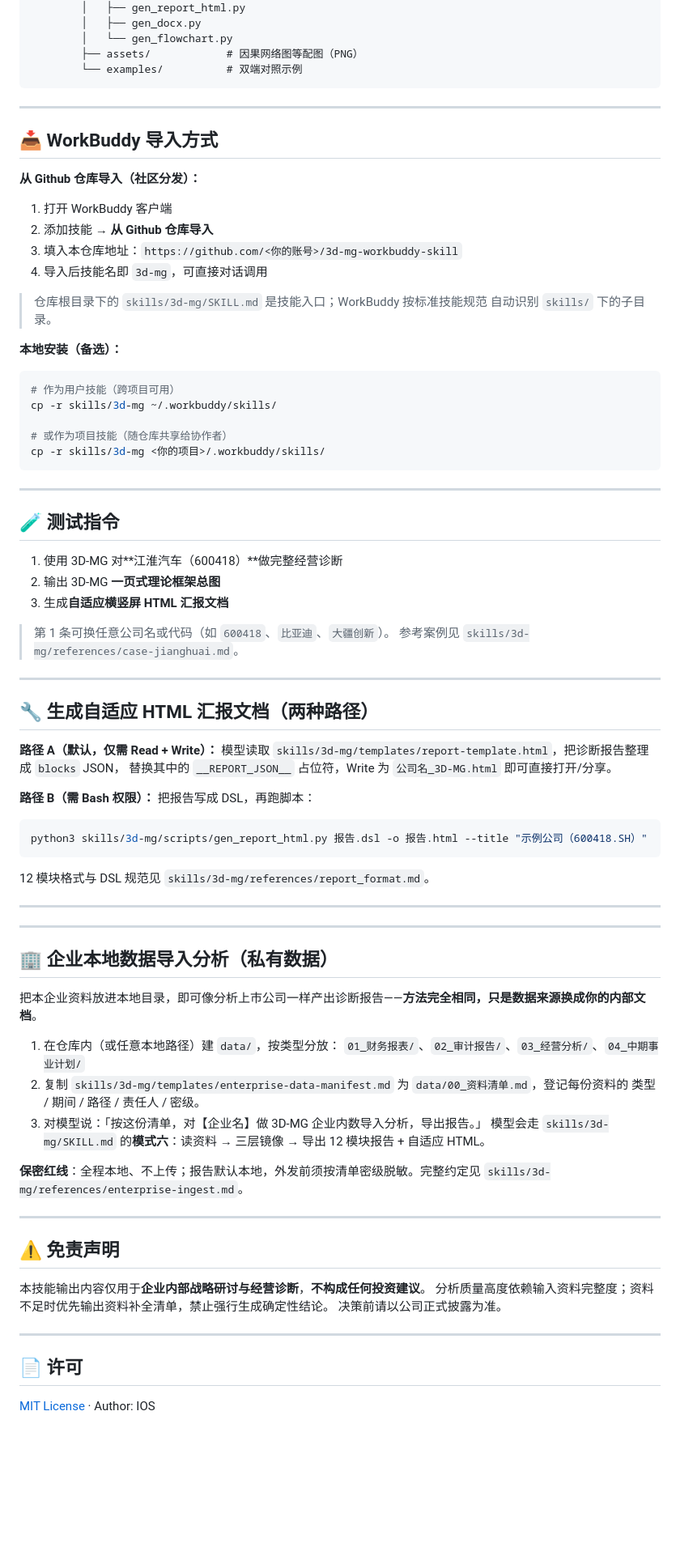
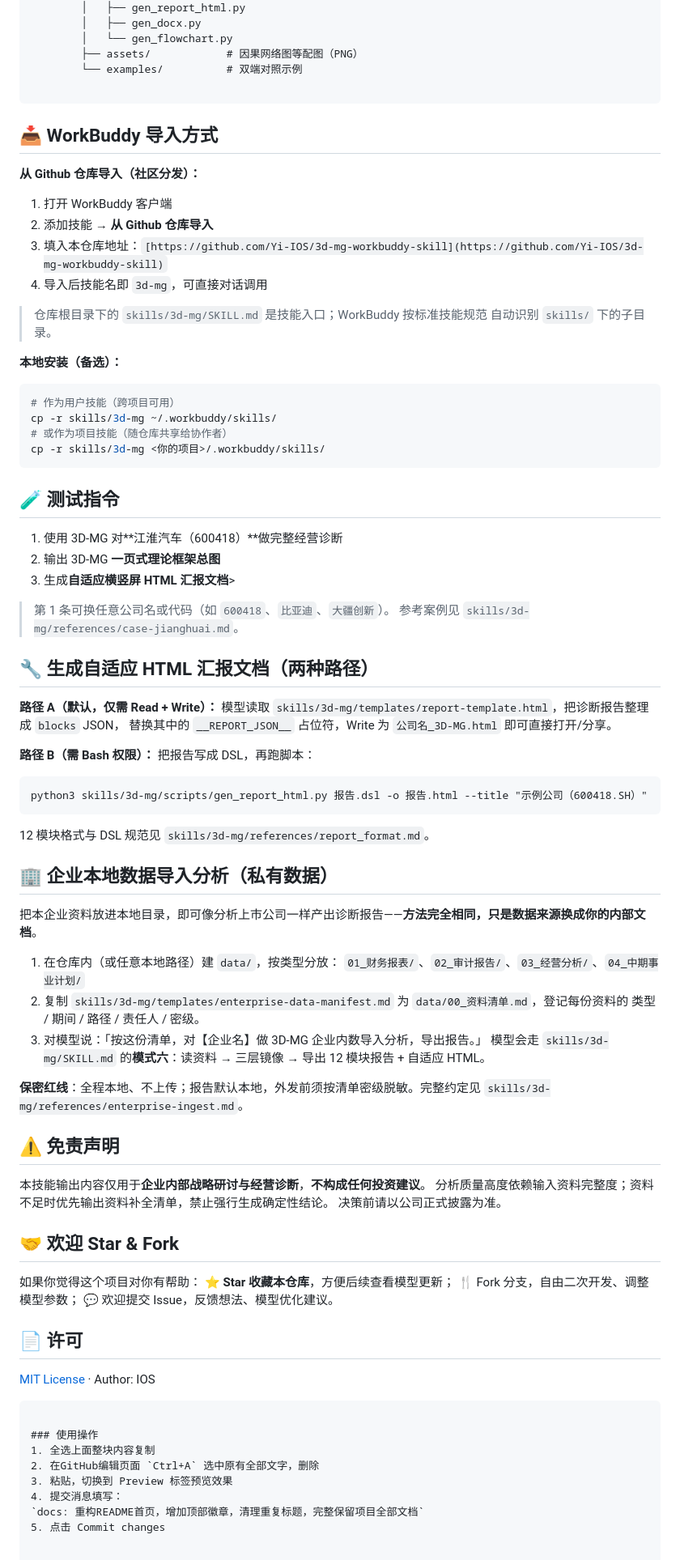
Before and after one commit to Yi-IOS/3d-mg-workbuddy-skill, a Markdown page: README.md, the part around one of its changes. Shown at 81% size. Rendered like a GitHub page; blank space fills up the shorter version.

Commit message:
Refactor README with badges and cleanup
Refactor README homepage by adding top badges, cleaning up duplicate titles, and retaining all project documentation.

````diff
--- a/README.md
+++ b/README.md
@@ -52,44 +50,33 @@
         │   └── gen_flowchart.py
         ├── assets/            # 因果网络图等配图（PNG）
         └── examples/          # 双端对照示例
+
 ```
 
----
-
 ## 📥 WorkBuddy 导入方式
-
 **从 Github 仓库导入（社区分发）：**
-
 1. 打开 WorkBuddy 客户端
 2. 添加技能 → **从 Github 仓库导入**
-3. 填入本仓库地址：`https://github.com/<你的账号>/3d-mg-workbuddy-skill`
+3. 填入本仓库地址：`[https://github.com/Yi-IOS/3d-mg-workbuddy-skill](https://github.com/Yi-IOS/3d-mg-workbuddy-skill)`
 4. 导入后技能名即 `3d-mg`，可直接对话调用
-
 > 仓库根目录下的 `skills/3d-mg/SKILL.md` 是技能入口；WorkBuddy 按标准技能规范
 > 自动识别 `skills/` 下的子目录。
 
 **本地安装（备选）：**
-
 ```bash
 # 作为用户技能（跨项目可用）
 cp -r skills/3d-mg ~/.workbuddy/skills/
-
 # 或作为项目技能（随仓库共享给协作者）
 cp -r skills/3d-mg <你的项目>/.workbuddy/skills/
 ```
-
----
 
 ## 🧪 测试指令
 
 1. 使用 3D-MG 对**江淮汽车（600418）**做完整经营诊断
 2. 输出 3D-MG **一页式理论框架总图**
-3. 生成**自适应横竖屏 HTML 汇报文档**
-
+3. 生成**自适应横竖屏 HTML 汇报文档**>
 > 第 1 条可换任意公司名或代码（如 `600418`、`比亚迪`、`大疆创新`）。
 > 参考案例见 `skills/3d-mg/references/case-jianghuai.md`。
-
----
 
 ## 🔧 生成自适应 HTML 汇报文档（两种路径）
 
@@ -100,31 +87,25 @@ cp -r skills/3d-mg <你的项目>/.workbuddy/skills/
 **路径 B（需 Bash 权限）：**
 把报告写成 DSL，再跑脚本：
 
-```bash
+```
 python3 skills/3d-mg/scripts/gen_report_html.py 报告.dsl -o 报告.html --title "示例公司（600418.SH）"
 ```
 
 12 模块格式与 DSL 规范见 `skills/3d-mg/references/report_format.md`。
-
----
-
----
 
 ## 🏢 企业本地数据导入分析（私有数据）
 
 把本企业资料放进本地目录，即可像分析上市公司一样产出诊断报告——**方法完全相同，只是数据来源换成你的内部文档**。
 
 1. 在仓库内（或任意本地路径）建 `data/`，按类型分放：
-   `01_财务报表/`、`02_审计报告/`、`03_经营分析/`、`04_中期事业计划/`
+`01_财务报表/`、`02_审计报告/`、`03_经营分析/`、`04_中期事业计划/`
 2. 复制 `skills/3d-mg/templates/enterprise-data-manifest.md` 为 `data/00_资料清单.md`，登记每份资料的
-   类型 / 期间 / 路径 / 责任人 / 密级。
+类型 / 期间 / 路径 / 责任人 / 密级。
 3. 对模型说：「按这份清单，对【企业名】做 3D-MG 企业内数导入分析，导出报告。」
-   模型会走 `skills/3d-mg/SKILL.md` 的**模式六**：读资料 → 三层镜像 → 导出 12 模块报告 + 自适应 HTML。
+模型会走 `skills/3d-mg/SKILL.md` 的**模式六**：读资料 → 三层镜像 → 导出 12 模块报告 + 自适应 HTML。
 
 **保密红线**：全程本地、不上传；报告默认本地，外发前须按清单密级脱敏。完整约定见
 `skills/3d-mg/references/enterprise-ingest.md`。
-
----
 
 ## ⚠️ 免责声明
 
@@ -132,8 +113,23 @@ python3 skills/3d-mg/scripts/gen_report_html.py 报告.dsl -o 报告.html --titl
 分析质量高度依赖输入资料完整度；资料不足时优先输出资料补全清单，禁止强行生成确定性结论。
 决策前请以公司正式披露为准。
 
----
+## 🤝 欢迎 Star & Fork
+
+如果你觉得这个项目对你有帮助：
+⭐ **Star 收藏本仓库**，方便后续查看模型更新；
+🍴 Fork 分支，自由二次开发、调整模型参数；
+💬 欢迎提交 Issue，反馈想法、模型优化建议。
 
 ## 📄 许可
 
 [MIT License](LICENSE) · Author: IOS
+
+```
+
+### 使用操作
+1. 全选上面整块内容复制
+2. 在GitHub编辑页面 `Ctrl+A` 选中原有全部文字，删除
+3. 粘贴，切换到 Preview 标签预览效果
+4. 提交消息填写：
+`docs: 重构README首页，增加顶部徽章，清理重复标题，完整保留项目全部文档`
+5. 点击 Commit changes
````
Also changed, not shown: other parts of README.md (+7 -9 lines).
